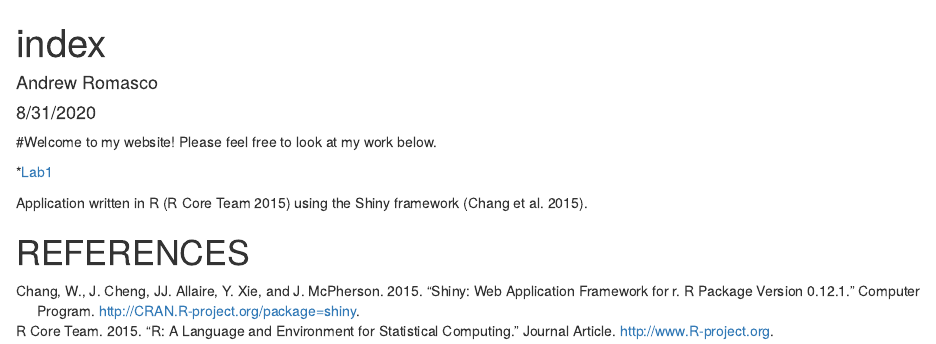
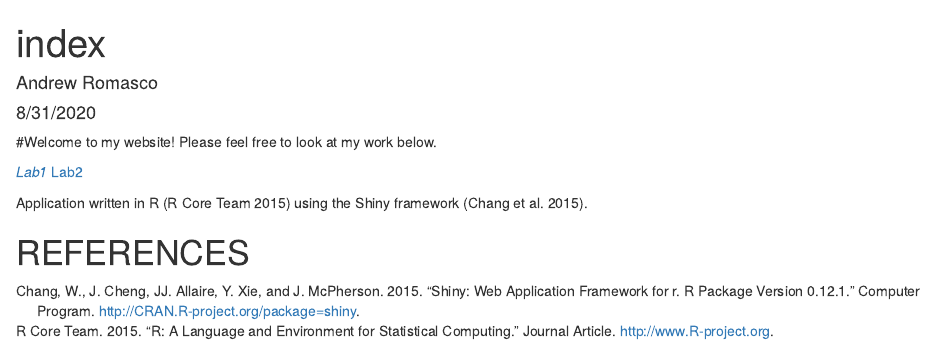
Before and after one commit to AndrewRomasco/genomics-course, an R Markdown document (index.Rmd): the page in a window 1100 px wide, from its top. Rendered offline with R 4.5, knitr and Pandoc, with nearby package versions.

Commit message:
CHange for index so that it includes lab2

```diff
--- a/index.Rmd
+++ b/index.Rmd
@@ -8,6 +8,7 @@ bibliography: data/references.bib
 #Welcome to my website! Please feel free to look at my work below.
 
 *[Lab1](Lab1/lab1_AVVR.html)
+*[Lab2](Lab2/lab2_AVVR.Rmd)
 
 
 Application written in R [@RCoreTeam] using the Shiny framework [@Chang2015].
```
